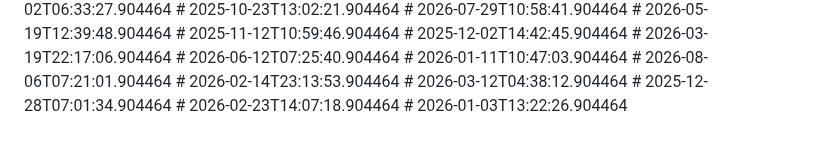
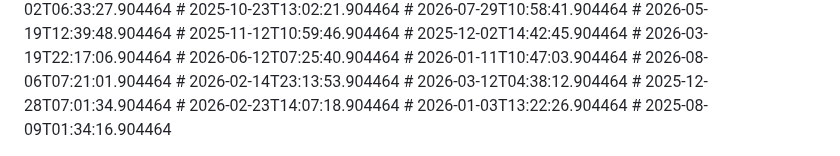
Before and after one commit to nytheon/Ai-Chatbot, a Markdown page: README.md, the part around the change. Drawn GitHub-style.

Commit message:
test: adjust values

```diff
--- a/README.md
+++ b/README.md
@@ -241,3 +241,4 @@ Licensed under the [MIT License](LICENSE).
 # 2025-12-28T07:01:34.904464
 # 2026-02-23T14:07:18.904464
 # 2026-01-03T13:22:26.904464
+# 2025-08-09T01:34:16.904464
```
